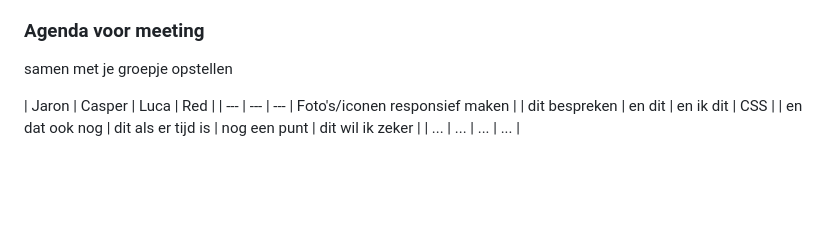
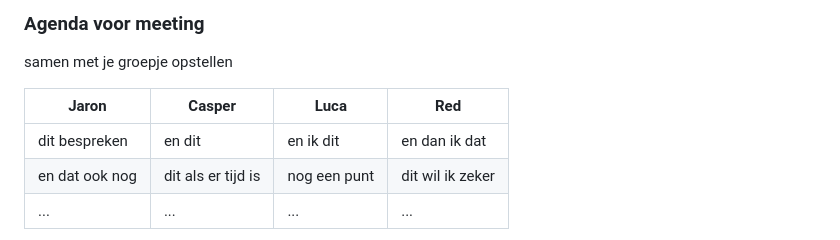
Before and after one commit to DRdeRomas/FED_Blok2_2425, a Markdown page: README.md, the part around the change. GitHub-like rendering; folded sections open; blank space fills up the shorter version.

```diff
--- a/README.md
+++ b/README.md
@@ -117,8 +117,8 @@ Nb. Door *open* toe te voegen aan een *details* element kun je deze standaard op
   samen met je groepje opstellen
 
   | Jaron      | Casper          | Luca    | Red        |
-  | ---            | ---                | ---          | Foto's/iconen responsief maken |
-  | dit bespreken  | en dit             | en ik dit    | CSS    |
+  | ---            | ---                | ---          | ---              |
+  | dit bespreken  | en dit             | en ik dit    | en dan ik dat    |
   | en dat ook nog | dit als er tijd is | nog een punt | dit wil ik zeker |
   | ...            | ...                | ...          | ...              |
 
```
